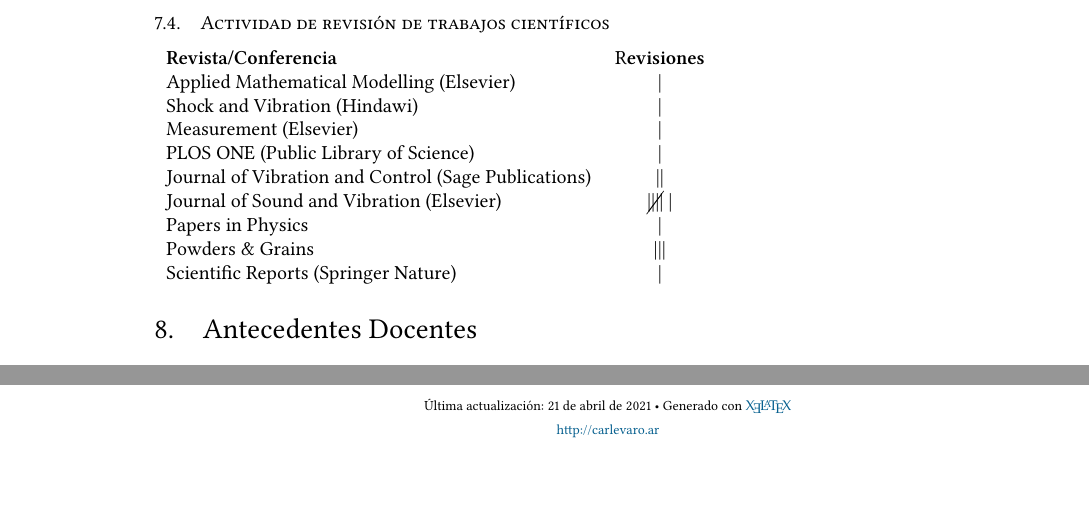
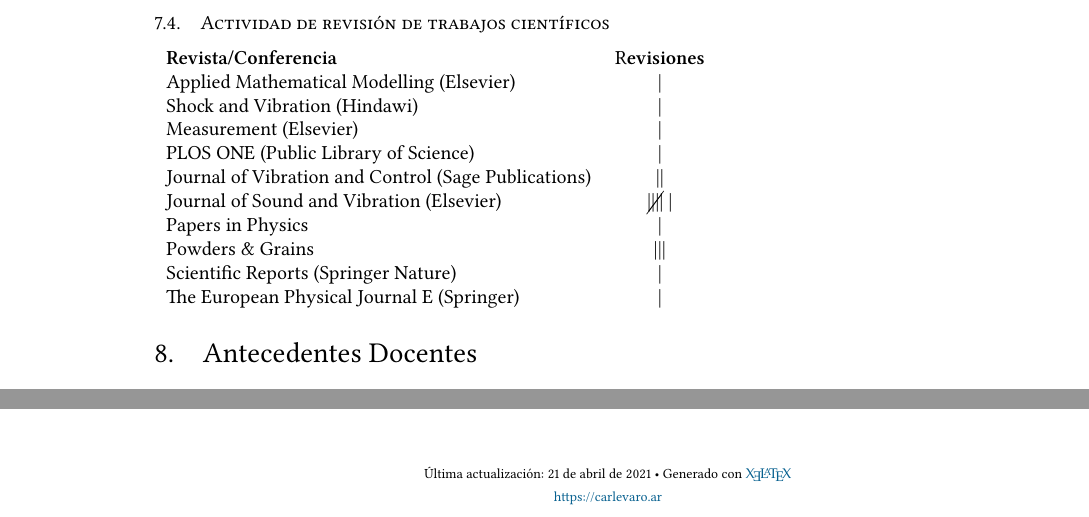
Before and after one commit to manuxch/cv, a LaTeX CV (MC-cv.tex, which reads evaluacion.tex): two parts of pages 10 and 12 of 12, joined at a grey line, cut so that both start at the same text, the shorter picture padded with empty space. Compiled offline with XeLaTeX.

Commit message:
Revisión EPJ E 2021.04

```diff
--- a/MC-cv.tex
+++ b/MC-cv.tex
@@ -28,6 +28,6 @@
 {\scriptsize  Última actualización: \today\- •\-
 Generado con \href{http://es.wikipedia.org/wiki/XeTeX}{
 \fontspec{TeX Gyre Pagella}\XeLaTeX}\\
-\href{http://carlevaro.ar}{http://carlevaro.ar}}
+\href{https://carlevaro.ar}{https://carlevaro.ar}}
 \end{center}
 \end{document}
--- a/evaluacion.tex
+++ b/evaluacion.tex
@@ -43,5 +43,6 @@ Comisión Asesora de Química.
     Journal of Sound and Vibration (Elsevier) & \cancel{||||} | \\
     Papers in Physics & | \\
     Powders \& Grains & ||| \\
-    Scientific Reports (Springer Nature) & |
+    Scientific Reports (Springer Nature) & | \\
+    The European Physical Journal E (Springer) & |
 \end{tabular}
```
Also changed, not shown: MC-cv.pdf.
